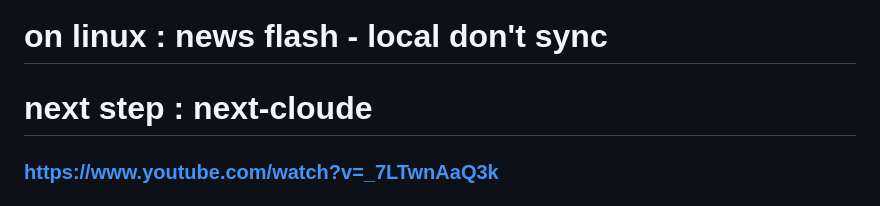
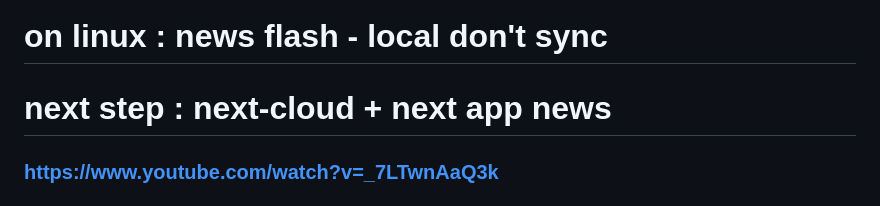
Before and after one commit to achma-learning/feed, a Markdown page: README.md, the part around the change. GitHub-like rendering.

Commit message:
Fix typos and enhance README content
Corrected spelling of 'next-cloud' and improved clarity in the README.

```diff
--- a/README.md
+++ b/README.md
@@ -8,7 +8,7 @@ like an information diet, you don't eat whatstover, and same philosophie apply t
 ---
 
 # on linux : news flash - local don't sync
-# next step : next-cloude
+# next step : next-cloud + next app news
 ### https://www.youtube.com/watch?v=_7LTwnAaQ3k
 
 # feed
```
